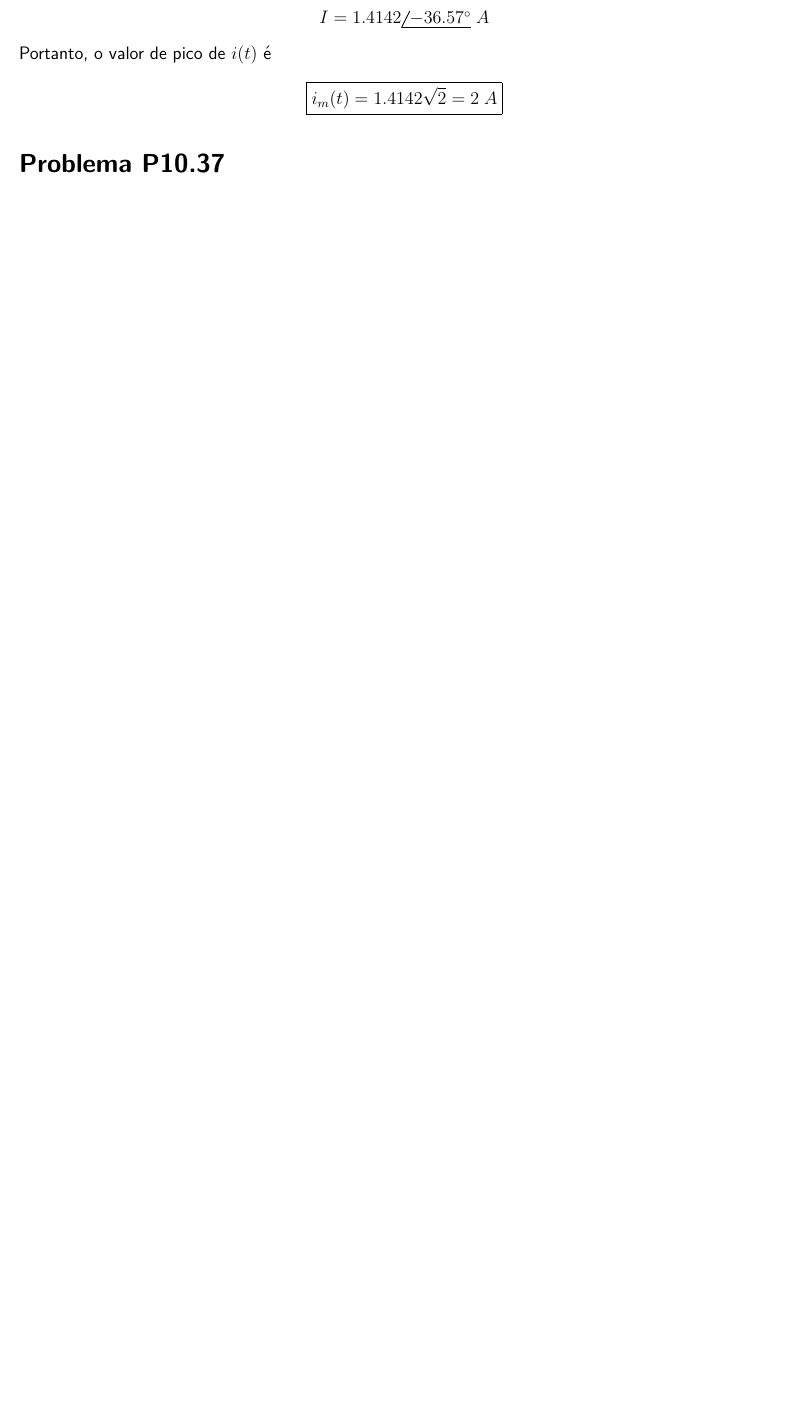
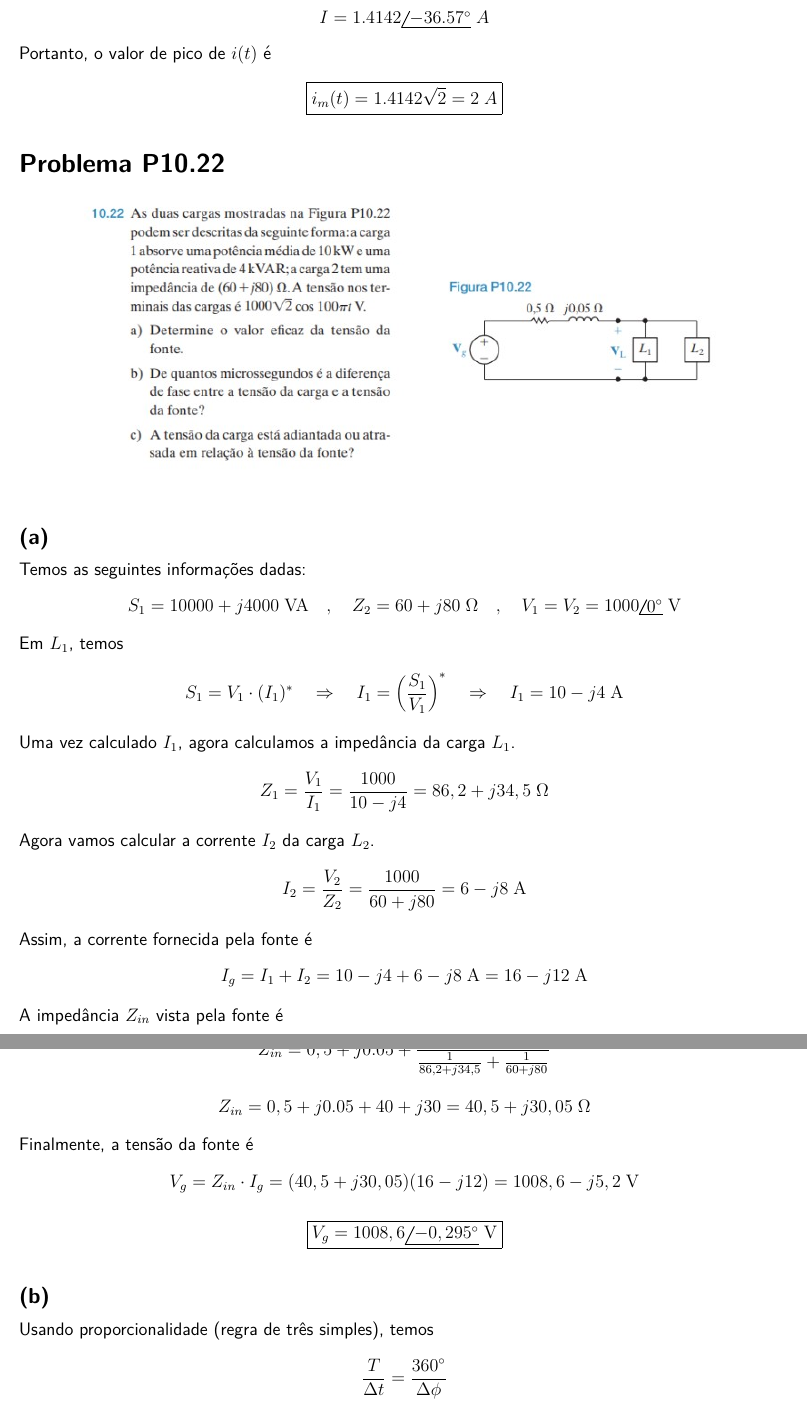
Before and after one commit to RaphaelLeivas/latex, a LaTeX document (ListaCEII/ListaCEII.tex, which reads ListaCEII/Prova02/P10.22.tex): part of page 11 of 12 before the commit and two parts of pages 11 and 12 of 14 after it, the two joined at a grey line, cut so that both start at the same text, the shorter picture padded with empty space. Compiled offline with pdfLaTeX.

Commit message:
Problema P10.22

```diff
--- /dev/null
+++ b/ListaCEII/Prova02/P10.22.tex
@@ -0,0 +1,57 @@
+
+\section*{Problema P10.22}
+
+\renewcommand*\thesection{10.22}
+\numberwithin{equation}{section}
+
+\begin{center}
+    \includegraphics[scale=1.0]{P10.22.jpg}
+\end{center}
+
+\subsection*{(a)}
+
+Temos as seguintes informações dadas:
+
+\[ S_1 = 10000 + j4000 \;\textrm{VA} \quad , \quad Z_2 = 60 + j80 \;\Omega \quad , \quad V_1 = V_2 = 1000\phase{0^{\circ}} \;\textrm{V} \]
+
+Em $L_1$, temos
+
+\[ S_1 = V_1 \cdot (I_1)^* \quad \Rightarrow \quad I_1 = \left(\frac{S_1}{V_1}\right)^* \quad \Rightarrow \quad I_1 = 10 -j4 \;\textrm{A}\]
+
+Uma vez calculado $I_1$, agora calculamos a impedância da carga $L_1$.
+
+\[ Z_1 = \frac{V_1}{I_1} = \frac{1000}{10 - j4} = 86,2 + j34,5 \;\Omega \]
+
+Agora vamos calcular a corrente $I_2$ da carga $L_2$.
+
+\[ I_2 = \frac{V_2}{Z_2} = \frac{1000}{60 + j80} = 6 - j8 \;\textrm{A}  \]
+
+% Assim, a potência na carga $L_2$ é
+
+% \[ S_2 = V_2 \cdot (I_2)^* = (1000)(6 - j8)^* = 6000 + j8000  \]
+
+Assim, a corrente fornecida pela fonte é
+
+\[ I_g = I_1 + I_2 = 10 -j4 +  6 - j8 \;\textrm{A} = 16 - j12 \;\textrm{A} \]
+
+A impedância $Z_{in}$ vista pela fonte é
+
+\[ Z_{in} = 0,5 + j0.05 + (Z_1 \; // \; Z_2) \]
+
+\[ Z_{in} = 0,5 + j0.05 + \frac{1}{\frac{1}{86,2 + j34,5} + \frac{1}{60 + j80}} \]
+
+\[ Z_{in} = 0,5 + j0.05 + 40 + j30 = 40,5 + j30,05 \;\Omega \]
+
+Finalmente, a tensão da fonte é
+
+\[ V_g = Z_{in} \cdot I_g = (40,5 + j30,05)(16 - j12) = 1008,6 - j5,2 \;\textrm{V}\]
+
+\[ \boxed{V_g = 1008,6 \phase{-0,295^{\circ}}  \;\textrm{V}} \]
+
+\subsection*{(b)}
+
+Usando proporcionalidade (regra de três simples), temos
+
+\[ \frac{T}{\Delta t} = \frac{360^{\circ}}{\Delta \phi}  \]
+
+onde $\Delta \phi$ é a diferença de fase entre os sinais. Portanto, usando $T = \frac{2\pi}{\omega}$,
```
Also changed, not shown: ListaCEII/ListaCEII.tex (+3 -0 lines), ListaCEII/ListaCEII.pdf, ListaCEII/PrintsQuestoes/P10.22.jpg (added), ListaCEII/README.md, ListaCEII/Prova02/P10.22.tex (12 more changed lines), 4 other files.
